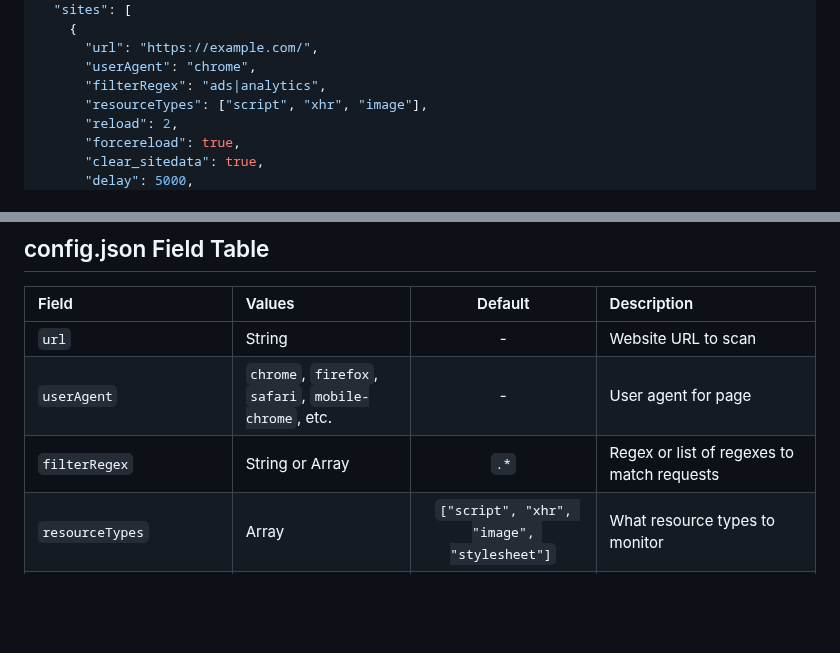
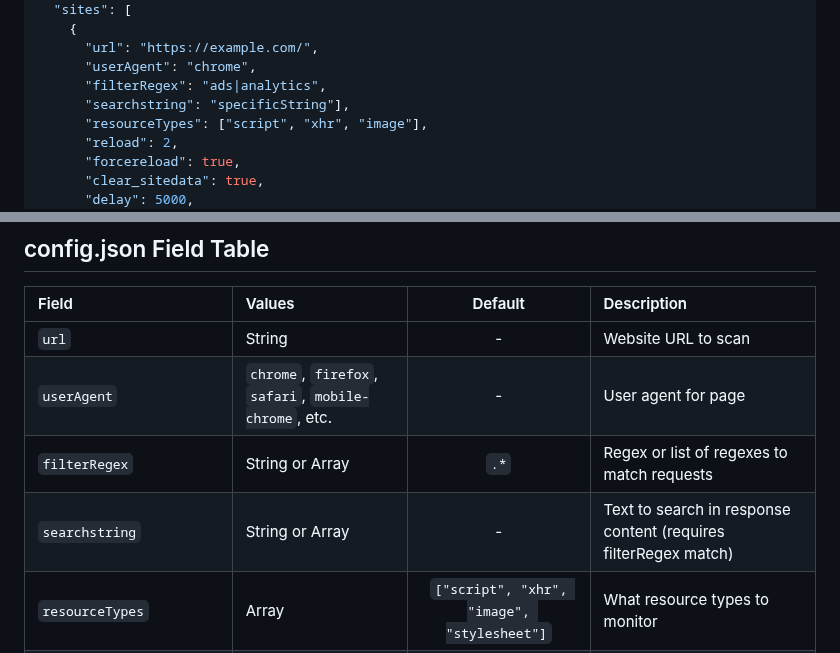
Before and after one commit to ryanbr/network-scanner, a Markdown page: README.md, 2 parts joined by grey strips. GitHub-like rendering; blank space fills up the shorter version.

Commit message:
Search within strings

```diff
--- a/README.md
+++ b/README.md
@@ -55,6 +55,7 @@ Example:
       "url": "https://example.com/",
       "userAgent": "chrome",
       "filterRegex": "ads|analytics",
+      "searchstring": "specificString"],
       "resourceTypes": ["script", "xhr", "image"],
       "reload": 2,
       "forcereload": true,
@@ -86,6 +87,7 @@ Example:
 | `url`                | String |   -     | Website URL to scan |
 | `userAgent`          | `chrome`, `firefox`, `safari`, `mobile-chrome`, etc. | - | User agent for page |
 | `filterRegex`        | String or Array | `.*` | Regex or list of regexes to match requests |
+| `searchstring`       | String or Array | - |  Text to search in response content (requires filterRegex match) |
 | `resourceTypes`      | Array | `["script", "xhr", "image", "stylesheet"]` | What resource types to monitor |
 | `reload`             | Integer | `1` | Number of times to reload page |
 | `forcereload`        | `true` or `false` | `false` | Force page reload |
```
